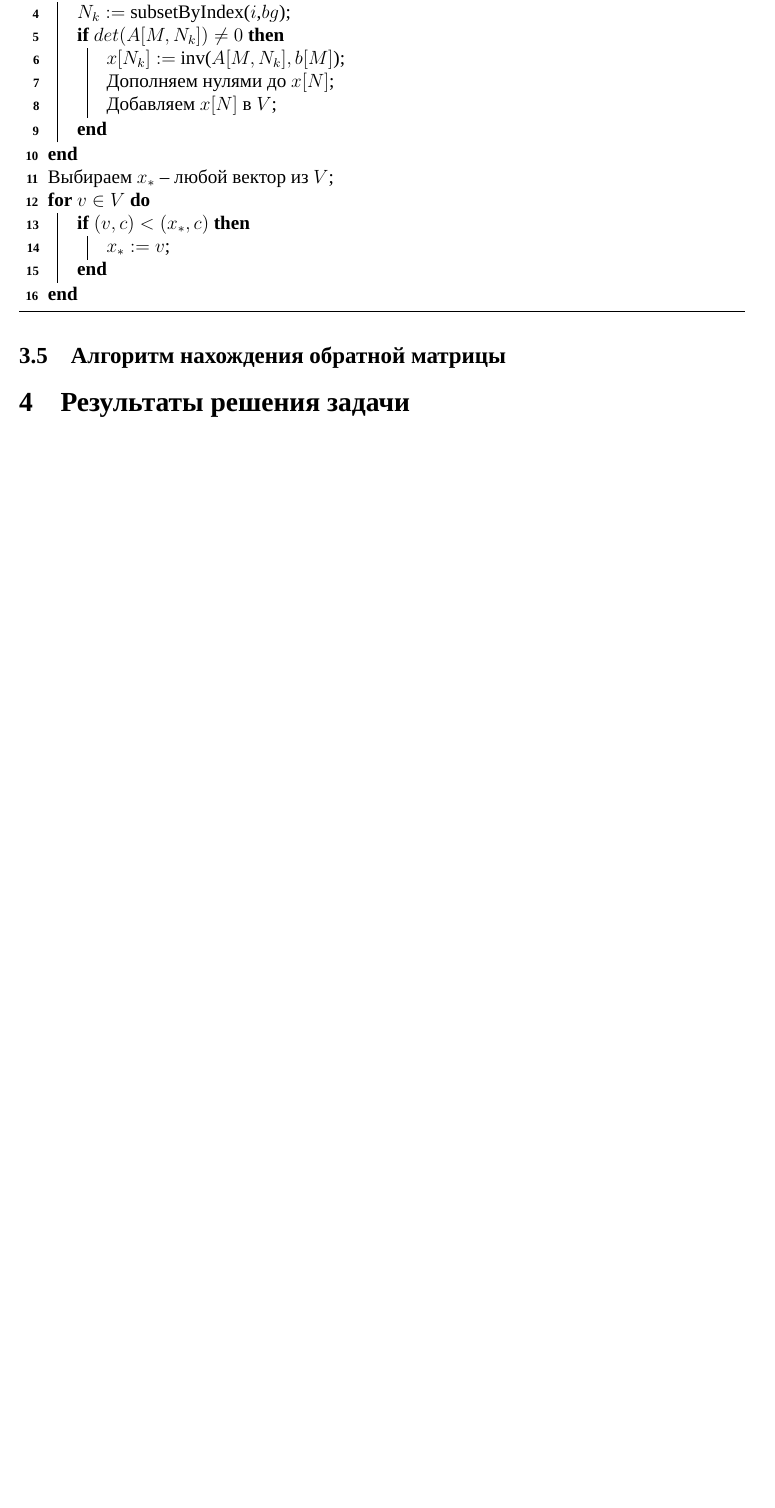
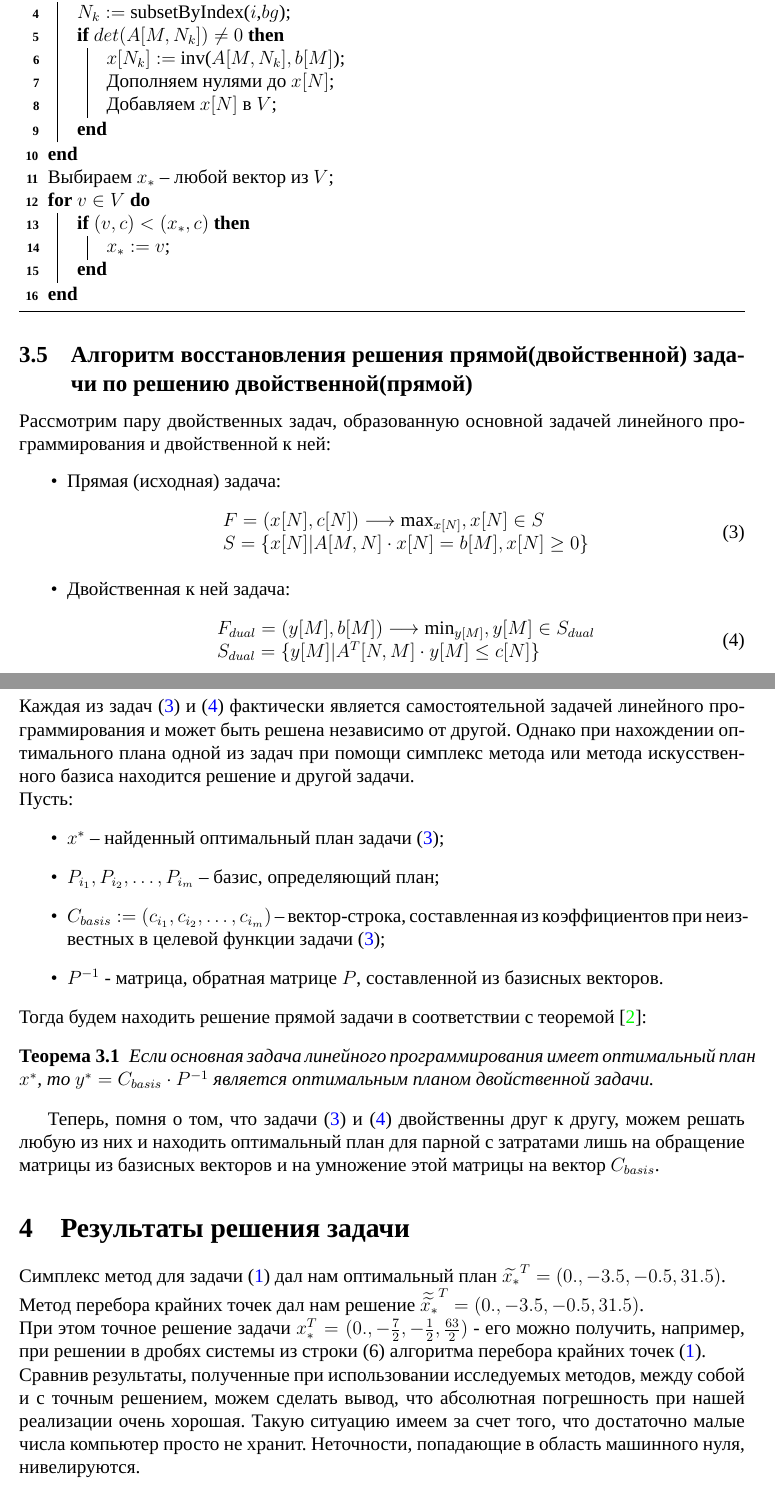
Before and after one commit to zuevval/mo2020, a LaTeX document (lab1simplex/report/main.tex, which reads lab1simplex/report/body.tex): part of page 8 of 8 before the commit and two parts of pages 8 and 9 of 12 after it, the two joined at a grey line, cut so that both start at the same text, the shorter picture padded with empty space. Compiled offline with XeLaTeX; a missing font is replaced by an installed copy or a similar font.

Commit message:
lab1: additions to report

```diff
--- a/lab1simplex/report/body.tex
+++ b/lab1simplex/report/body.tex
@@ -86,6 +86,37 @@ S :=\{x[N]|A[M,N]\cdot x[N] \gtreqless b[M]\}, x[N] \ge 0
 	\caption{Метод перебора опорных векторов решения задачи линейного программирования в канонической форме}
 \end{algorithm}
 
-\subsection {Алгоритм нахождения обратной матрицы}
+\subsection {Алгоритм восстановления решения прямой(двойственной) задачи по решению двойственной(прямой)}
+Рассмотрим пару двойственных задач, образованную основной задачей линейного программирования и двойственной к ней:
+\begin{itemize}
+	\item Прямая (исходная) задача:
+	\begin{equation}\label{eq:primal}
+	\begin{array}{ll}
+	F = (x[N],c[N])\longrightarrow \max_{x[N]}, x[N] \in S\\
+	S =\{x[N]|A[M,N]\cdot x[N] = b[M], x[N] \ge 0\}
+	\end{array}
+	\end{equation}
+	\item Двойственная к ней  задача:
+	\begin{equation}\label{eq:dual}
+	\begin{array}{ll}
+	F_{dual} = (y[M],b[M])\longrightarrow \min_{y[M]}, y[M] \in S_{dual}\\
+	S_{dual} =\{y[M]|A^{T}[N,M]\cdot y[M] \le c[N]\}
+	\end{array}
+	\end{equation}
+\end{itemize}
+Каждая из задач (\ref{eq:primal}) и (\ref{eq:dual}) фактически является самостоятельной задачей линейного программирования и может быть решена независимо от другой. Однако при нахождении оптимального плана одной из задач при помощи симплекс метода или метода искусственного базиса находится решение и другой задачи.
+\newline Пусть: \begin{itemize}
+	\item $x^{*}$ -- найденный оптимальный план  задачи (\ref{eq:primal});
+	\item $P_{i_1}, P_{i_2}, \ldots, P_{i_m}$ -- базис, определяющий план; \item $C_{basis} := (c_{i_1}, c_{i_2}, \ldots, c_{i_m})$ -- вектор-строка, составленная из коэффициентов при неизвестных в целевой функции задачи (\ref{eq:primal});
+	\item $P^{-1}$ - матрица, обратная матрице $P$, составленной из базисных векторов.
+	\end{itemize}
+Тогда будем находить решение прямой задачи в соответствии с теоремой \cite{akulich}: \begin{theorem}Если основная задача линейного программирования имеет оптимальный план $x^{*}$, то $y^{*} = C_{basis}\cdot P^{-1}$ является оптимальным планом двойственной задачи.\end{theorem}
+
+Теперь, помня о том, что задачи (\ref{eq:primal}) и (\ref{eq:dual}) двойственны друг к другу, можем решать любую из них и находить оптимальный план для парной с затратами лишь на обращение матрицы из базисных векторов и на умножение этой матрицы на вектор $C_{basis}$.
+
 \section{Результаты решения задачи}
+Симплекс метод для задачи (\ref{eq:initial}) дал нам оптимальный план $\widetilde{x_{*}}^T = (0., -3.5, -0.5, 31.5)$.\newline
+Метод перебора крайних точек дал нам решение $\widetilde{\widetilde{x_{*}}}^T = (0., -3.5, -0.5, 31.5)$.\newline
+При этом точное решение задачи $x_{*}^T = (0., -\frac{7}{2}, -\frac{1}{2}, \frac{63}{2})$ - его можно получить, например, при решении в дробях системы из строки (6) алгоритма перебора крайних точек (\ref{points}).\newline
+Сравнив результаты, полученные при использовании исследуемых методов, между собой и с точным решением, можем сделать вывод, что абсолютная погрешность при нашей реализации очень хорошая. Такую ситуацию имеем за счет того, что достаточно малые числа компьютер просто не хранит. Неточности, попадающие в область машинного нуля, нивелируются.
 \section{Оценка достоверности полученного результата}
--- a/lab1simplex/report/main.tex
+++ b/lab1simplex/report/main.tex
@@ -36,10 +36,12 @@
 \oddsidemargin=0cm %поля (отступ слева)
 \topmargin=-1cm %поля (отступ сверху)
 \textheight=23cm
+\newtheorem{theorem}{Теорема}[section]
 
 \begin{document}
 	\subfile{titlepage}
 	%\tableofcontents  % думаю, содержание не надо - Валера
 	%\newpage
 	\subfile{body}
+
 \end{document}
```
Also changed, not shown: lab1simplex/docs/ПошаговыйАлгоритм.txt (deleted, +0 -21 lines), lab1simplex/report/main.pdf, lab1simplex/report/reliability.pdf (renamed from lab1simplex/docs/Достоверность решения .pdf), lab1simplex/report/body.tex (22 more changed lines).
